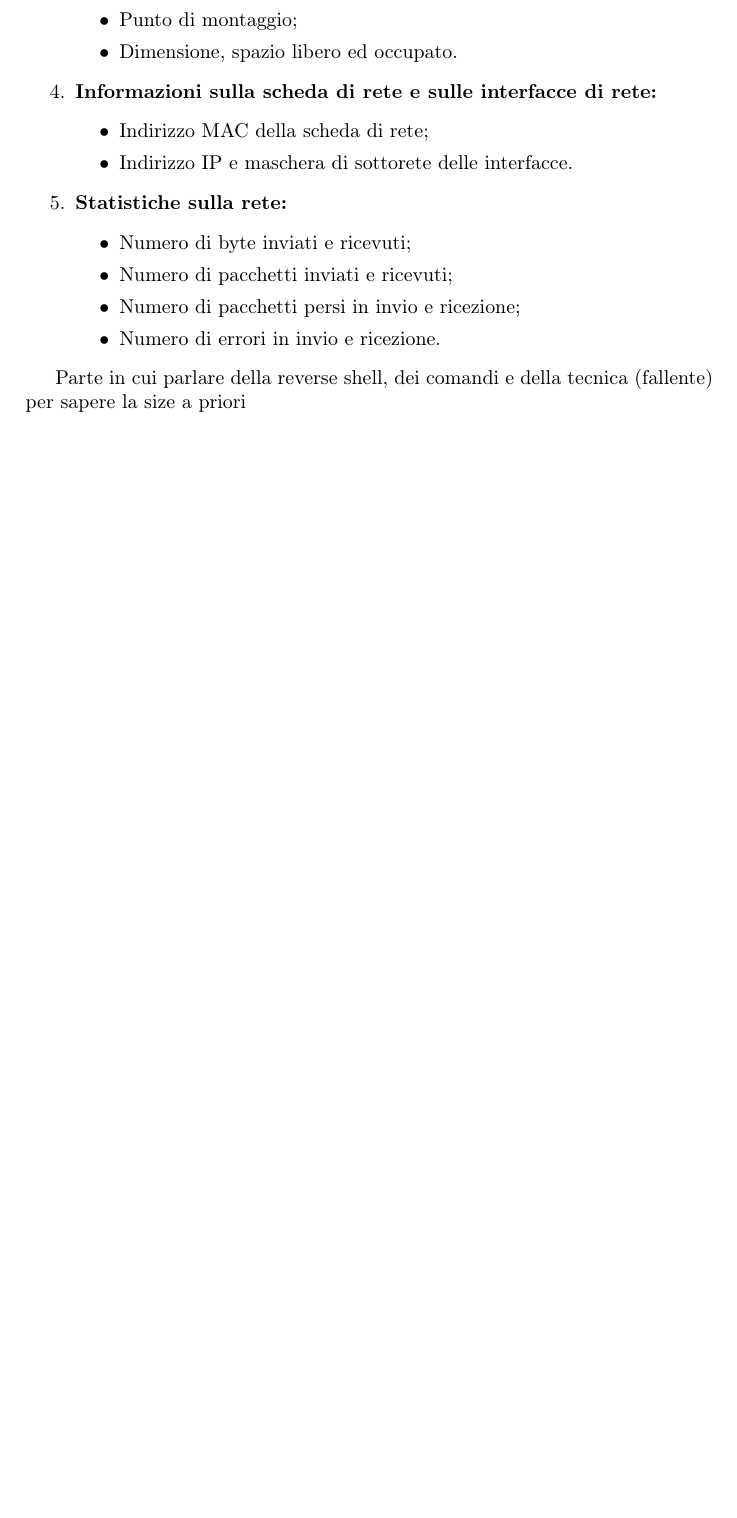
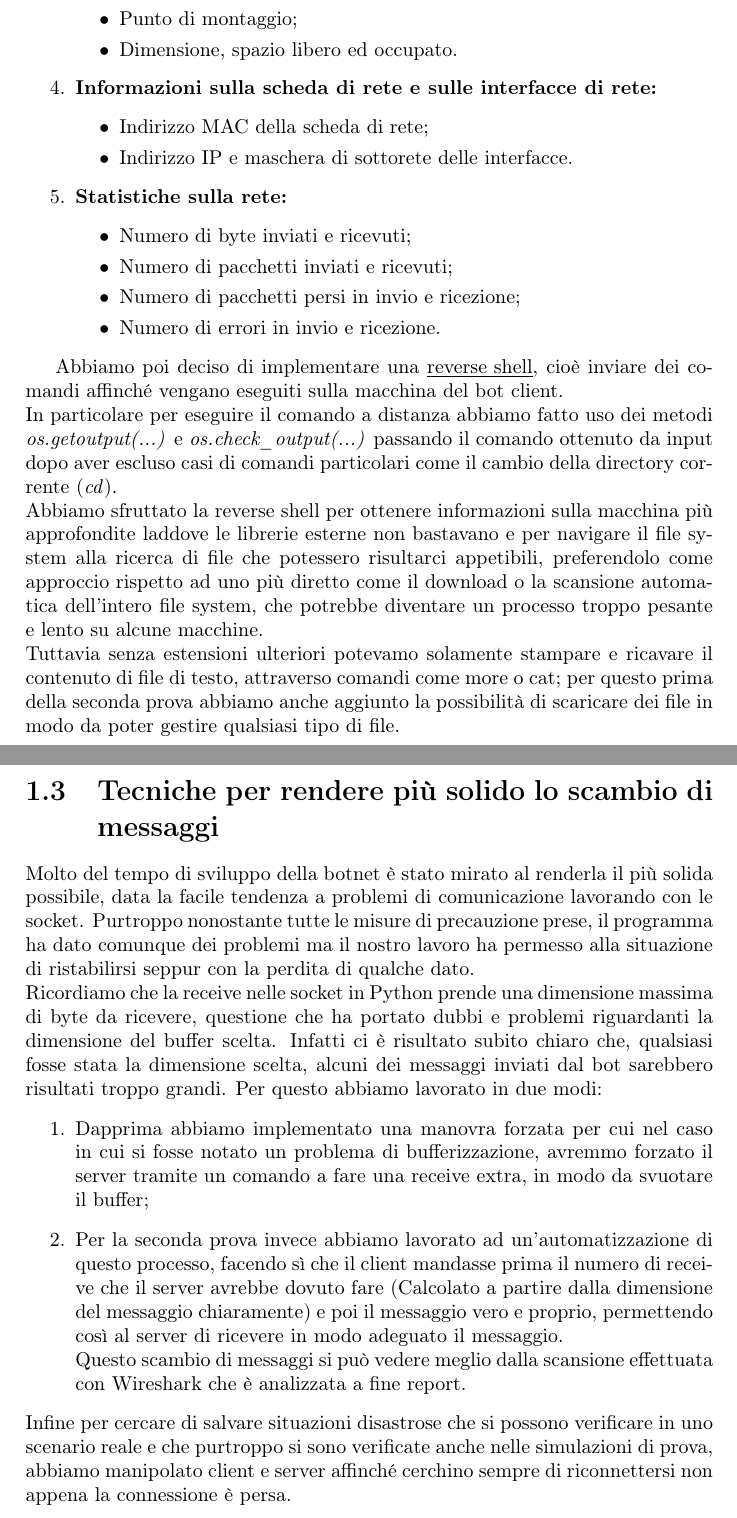
Before and after one commit to sandro0501/Botnet-RETI, a LaTeX document (Report FPS Team.tex): part of page 4 of 5 before the commit and two parts of pages 4 and 5 of 7 after it, the two joined at a grey line, cut so that both start at the same text, the shorter picture padded with empty space. Compiled offline with pdfLaTeX.

Commit message:
Penso sia finita la parte di spiegazione della progettazione, aggiunto il capitolo per wireshark

```diff
--- a/Report FPS Team.tex
+++ b/Report FPS Team.tex
@@ -95,7 +95,21 @@ Ad ogni opzione del menù quindi corrisponde un set di informazioni che il bot c
 
 \end{enumerate}
 
-Parte in cui parlare della reverse shell, dei comandi e della tecnica (fallente) per sapere la size a priori
+Abbiamo poi deciso di implementare una \underline{reverse shell}, cioè inviare dei comandi affinché vengano eseguiti sulla macchina del bot client.\\
+In particolare per eseguire il comando a distanza abbiamo fatto uso dei metodi \textit{os.getoutput(...)} e \textit{os.check\_output(...)} passando il comando ottenuto da input dopo aver escluso casi di comandi particolari come il cambio della directory corrente (\textit{cd}).\\
+Abbiamo sfruttato la reverse shell per ottenere informazioni sulla macchina più approfondite laddove le librerie esterne non bastavano e per navigare il file system alla ricerca di file che potessero risultarci appetibili, preferendolo come approccio rispetto ad uno più diretto come il download o la scansione automatica dell'intero file system, che potrebbe diventare un processo troppo pesante e lento su alcune macchine.\\
+Tuttavia senza estensioni ulteriori potevamo solamente stampare e ricavare il contenuto di file di testo, attraverso comandi come more o cat; per questo prima della seconda prova abbiamo anche aggiunto la possibilità di scaricare dei file in modo da poter gestire qualsiasi tipo di file.\\
+
+\section{Tecniche per rendere più solido lo scambio di messaggi}
+Molto del tempo di sviluppo della botnet è stato mirato al renderla il più solida possibile, data la facile tendenza a problemi di comunicazione lavorando con le socket.
+Purtroppo nonostante tutte le misure di precauzione prese, il programma ha dato comunque dei problemi ma il nostro lavoro ha permesso alla situazione di ristabilirsi seppur con la perdita di qualche dato.\\
+Ricordiamo che la receive nelle socket in Python prende una dimensione massima di byte da ricevere, questione che ha portato dubbi e problemi riguardanti la dimensione del buffer scelta. Infatti ci è risultato subito chiaro che, qualsiasi fosse stata la dimensione scelta, alcuni dei messaggi inviati dal bot sarebbero risultati troppo grandi. Per questo abbiamo lavorato in due modi:
+\begin{enumerate}
+	\item Dapprima abbiamo implementato una manovra forzata per cui nel caso in cui si fosse notato un problema di bufferizzazione, avremmo forzato il server tramite un comando a fare una receive extra, in modo da svuotare il buffer;
+	\item Per la seconda prova invece abbiamo lavorato ad un'automatizzazione di questo processo, facendo sì che il client mandasse prima il numero di receive che il server avrebbe dovuto fare (Calcolato a partire dalla dimensione del messaggio chiaramente) e poi il messaggio vero e proprio, permettendo così al server di ricevere in modo adeguato il messaggio.\\
+	Questo scambio di messaggi si può vedere meglio dalla scansione effettuata con Wireshark che è analizzata a fine report.
+\end{enumerate}
+Infine per cercare di salvare situazioni disastrose che si possono verificare in uno scenario reale e che purtroppo si sono verificate anche nelle simulazioni di prova, abbiamo manipolato client e server affinché cerchino sempre di riconnettersi non appena la connessione è persa.
 
 \chapter{Prove di esecuzione}
 
```
Also changed, not shown: Report FPS Team.tex (12 more changed lines).
